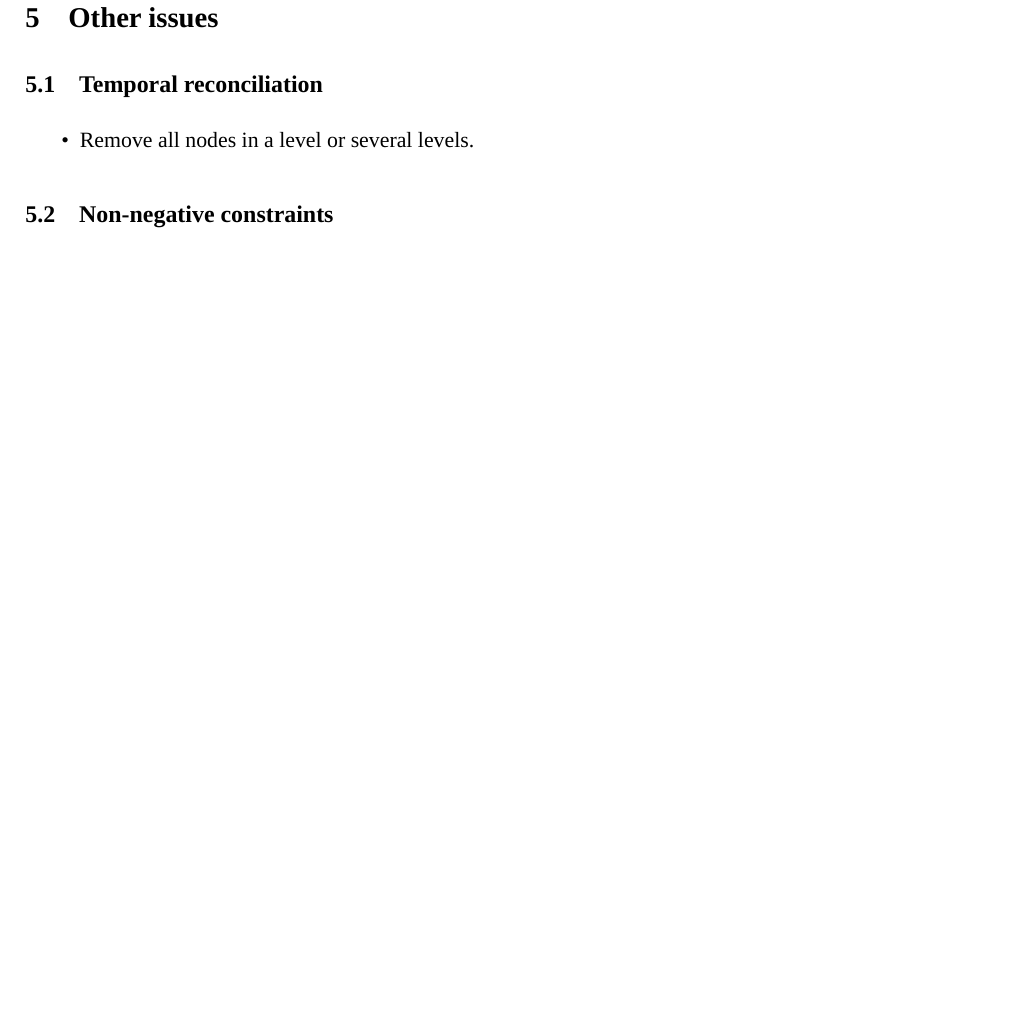
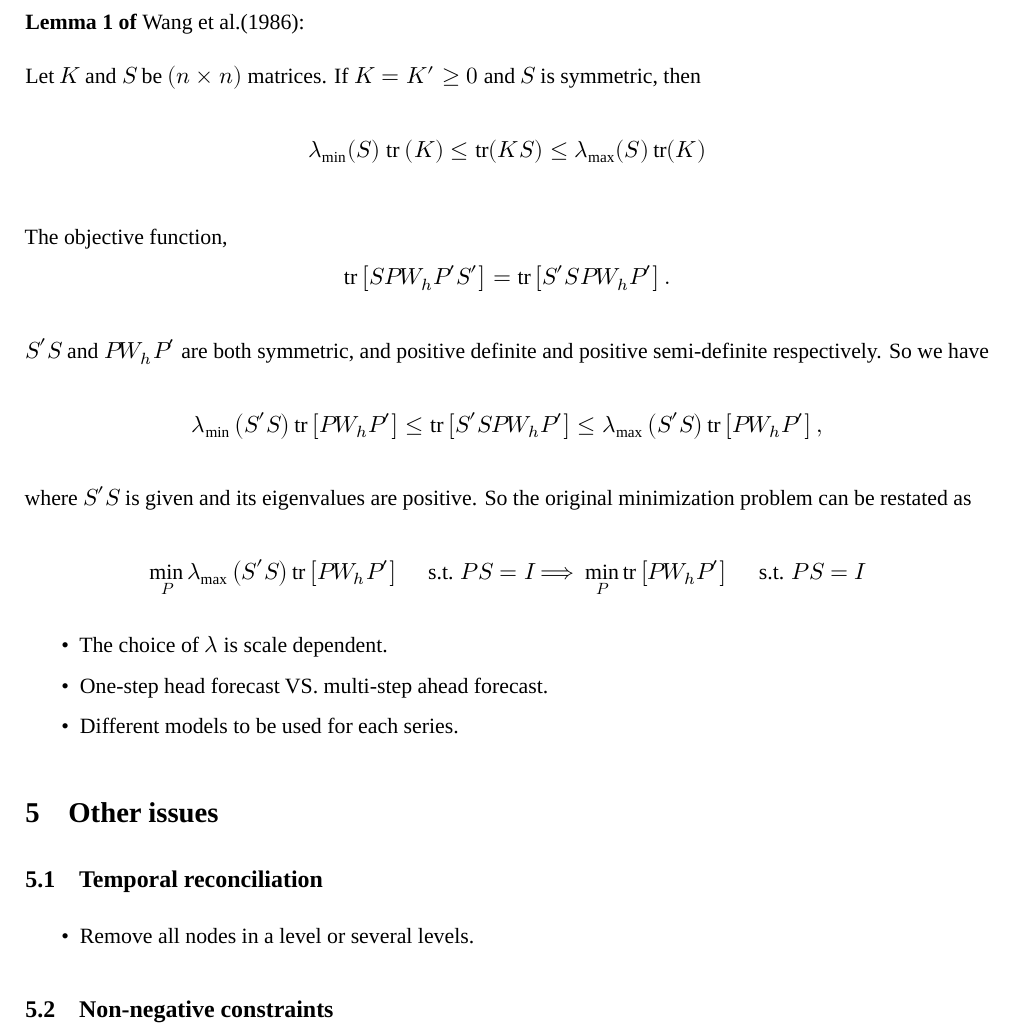
Before and after one commit to xqnwang/hfs, an R Markdown document (docs/SubsetSelectionProblem.Rmd): part of page 24 of 24, cut at the place of the change, the shorter picture padded with empty space. Rendered offline with R 4.5, knitr and Pandoc, then LaTeX, with nearby package versions; some code elsewhere in the file could not run offline; a font, style sheet, LaTeX package, included part or bibliography that could not be used is replaced or left out.

Commit message:
A.2 Theorem1 in Wickramasuriya et al. (2019)

```diff
--- a/docs/SubsetSelectionProblem.Rmd
+++ b/docs/SubsetSelectionProblem.Rmd
@@ -875,6 +875,34 @@ mip_l0(fc, S, W_I, G0 = G_bu,
 
 2. A.2 Theorem1 in Wickramasuriya et al. (2019).
 
+**Lemma 1 of** [Wang et al.(1986)](https://doi.org/10.1109/TAC.1986.1104370):
+
+Let $K$ and $S$ be $(n \times n)$ matrices. If $K=K^{\prime} \geq 0$ and $S$ is symmetric, then
+$$
+\lambda_{\min }(S) \text { tr }(K) \leq \operatorname{tr}(K S) \leq \lambda_{\max }(S) \operatorname{tr}(K)
+$$
+
+The objective function,
+$$
+\operatorname{tr}\left[\boldsymbol{S P} \boldsymbol{W}_h \boldsymbol{P}^{\prime} \boldsymbol{S}^{\prime}\right]=\operatorname{tr}\left[\boldsymbol{S}^{\prime} \boldsymbol{S P} \boldsymbol{W}_h \boldsymbol{P}^{\prime}\right].
+$$
+
+$\boldsymbol{S}^{\prime} \boldsymbol{S}$ and $\boldsymbol{P} W_h \boldsymbol{P}^{\prime}$ are both symmetric, and positive definite and positive semi-definite respectively. So we have
+$$
+\lambda_{\min }\left(\boldsymbol{S}^{\prime} \boldsymbol{S}\right) \operatorname{tr}\left[\boldsymbol{P} \boldsymbol{W}_h \boldsymbol{P}^{\prime}\right] \leq \operatorname{tr}\left[\boldsymbol{S}^{\prime} \boldsymbol{S} \boldsymbol{P} \boldsymbol{W}_h \boldsymbol{P}^{\prime}\right] \leq \lambda_{\max }\left(\boldsymbol{S}^{\prime} \boldsymbol{S}\right) \operatorname{tr}\left[\boldsymbol{P} \boldsymbol{W}_h \boldsymbol{P}^{\prime}\right],
+$$
+where $\boldsymbol{S}^{\prime} \boldsymbol{S}$ is given and its eigenvalues are positive. So the original minimization problem can be restated as
+$$
+\min _{\boldsymbol{P}} \lambda_{\max }\left(\boldsymbol{S}^{\prime} \boldsymbol{S}\right)\operatorname{tr}\left[\boldsymbol{P} W_h \boldsymbol{P}^{\prime}\right] \quad \text { s.t. } \boldsymbol{P S}=\boldsymbol{I} \\
+\Longrightarrow \\
+\min _{\boldsymbol{P}} \operatorname{tr}\left[\boldsymbol{P} W_h \boldsymbol{P}^{\prime}\right] \quad \text { s.t. } \boldsymbol{P S}=\boldsymbol{I} \\
+$$
+
+* The choice of $\lambda$ is scale dependent.
+* One-step head forecast VS. multi-step ahead forecast.
+* Different models to be used for each series.
+
+
 # Other issues
 
 ## Temporal reconciliation
```
Also changed, not shown: docs/SubsetSelectionProblem.Rmd (2 more changed lines), 1 other file.
